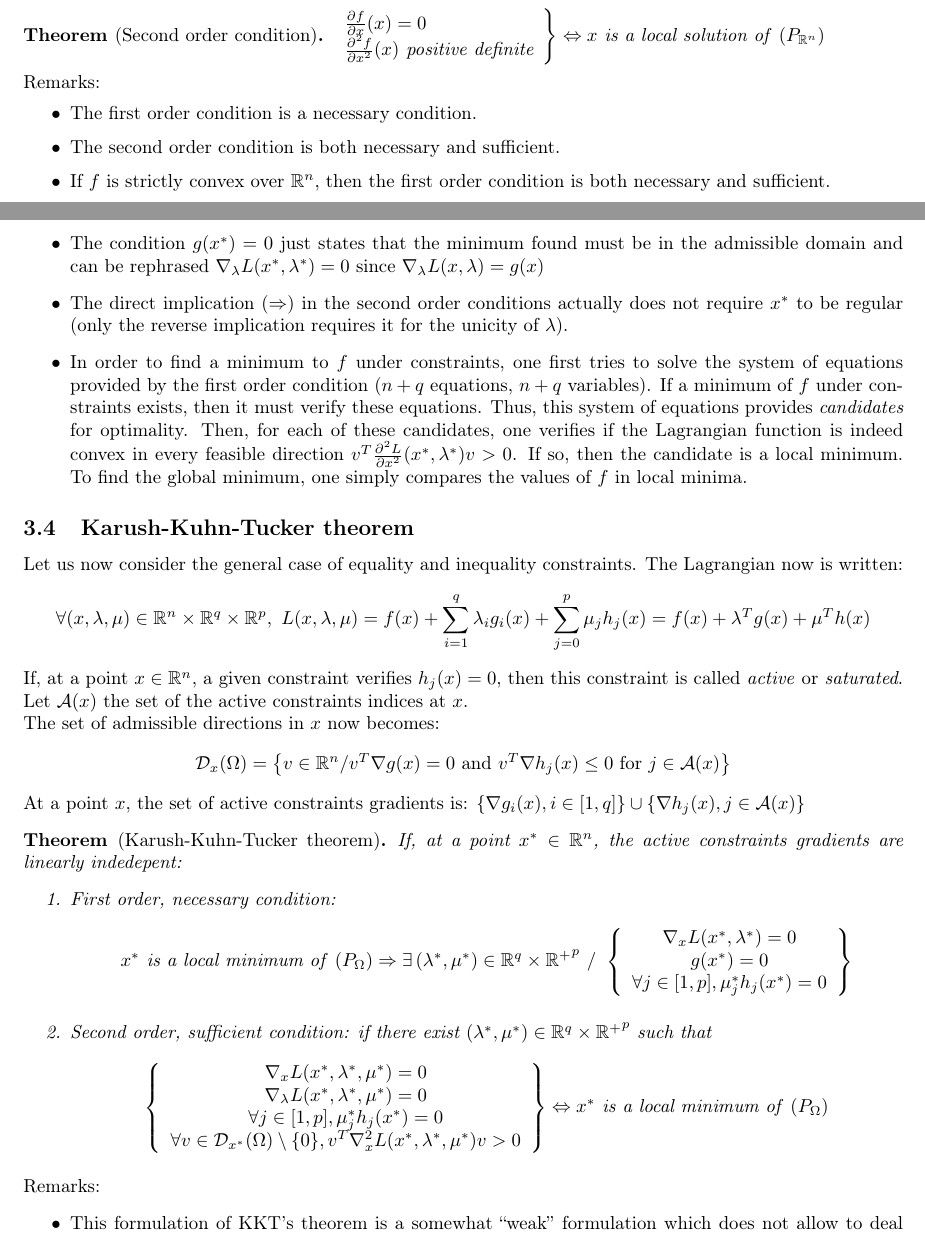
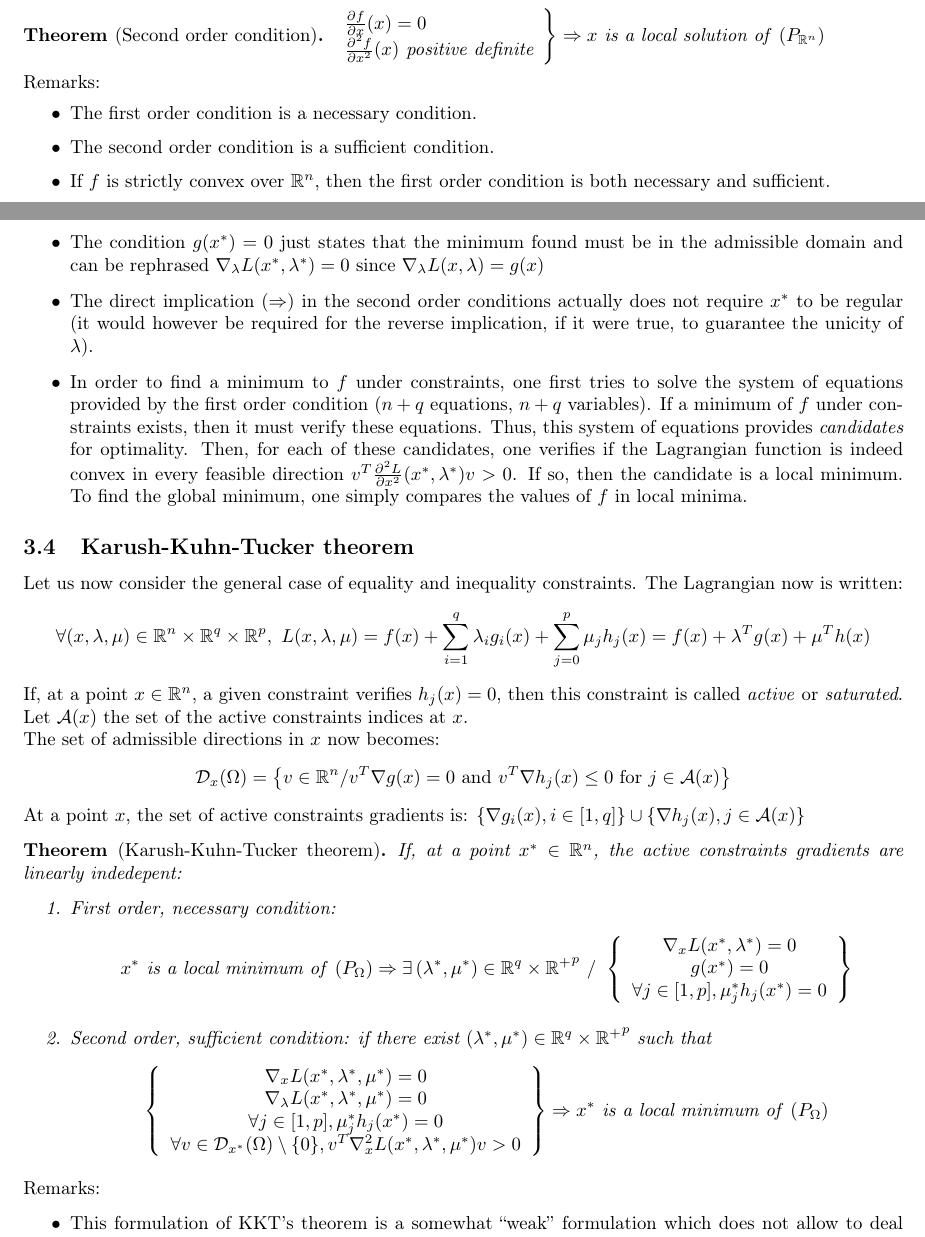
Before and after one commit to erachelson/OptimClass, a LaTeX document (lecture notes/lecture_notes_short.tex): two parts of pages 2 and 4 of 8, joined at a grey line, cut so that both start at the same text. Compiled offline with pdfLaTeX.

Commit message:
corrected typo in lecture notes (sufficient conditions are not an equivalence, just an implication)

```diff
--- a/lecture notes/lecture_notes_short.tex
+++ b/lecture notes/lecture_notes_short.tex
@@ -137,7 +137,7 @@ $\frac{\partial f}{\partial x}(x) = 0$
 \noindent Remarks:
 \begin{itemize}
   \item The first order condition is a necessary condition.
-  \item The second order condition is both necessary and sufficient.
+  \item The second order condition is a sufficient condition.
   \item If $f$ is strictly convex over $\mathbb{R}^n$, then the first order condition is both necessary and sufficient.
 \end{itemize}
 
@@ -218,7 +218,7 @@ L}{\partial x^2}(x^*,\lambda^*) v > 0
 [1,q] \right\}$ be linearly independent is called \emph{constraint regularity}. If the constraints satisfy this condition in $x$, then $x$ is called \emph{regular}. If $x$ is a local minimum and $x$ is regular, then the Lagrange multipliers are unique.
 \item A point $x$ is regular iff $\nabla g(x)$ has rank $q$.
 \item The condition $g(x^*)=0$ just states that the minimum found must be in the admissible domain and can be rephrased $\nabla_\lambda L(x^*,\lambda^*)=0$ since $\nabla_\lambda L(x,\lambda)=g(x)$
-\item The direct implication ($\Rightarrow$) in the second order conditions actually does not require $x^*$ to be regular (only the reverse implication requires it for the unicity of $\lambda$).
+\item The direct implication ($\Rightarrow$) in the second order conditions actually does not require $x^*$ to be regular (it would however be required for the reverse implication, if it were true, to guarantee the unicity of $\lambda$).
 \item In order to find a minimum to $f$ under constraints, one first tries to solve the system of equations provided by the first order condition ($n+q$ equations, $n+q$ variables). If a minimum of $f$ under constraints exists, then it must verify these equations. Thus, this system of equations provides \emph{candidates} for optimality. Then, for each of these candidates, one verifies if the Lagrangian function is indeed convex in every feasible direction $v^T \frac{\partial^2 L}{\partial x^2}(x^*,\lambda^*) v > 0$. If so, then the candidate is a local minimum. To find the global minimum, one simply compares the values of $f$ in local minima.
 \end{itemize}
 
@@ -263,7 +263,7 @@ g(x^*)=0\\
 \forall v\in \mathcal{D}_{x^*}(\Omega)\setminus\{0\}, v^T \nabla_x^2
 L(x^*,\lambda^*,\mu^*) v > 0
 \end{array}
-\right\} \Leftrightarrow x^* \textrm{ is a local minimum of }
+\right\} \Rightarrow x^* \textrm{ is a local minimum of }
 \left(P_\Omega\right)
 \end{equation*}
 \end{enumerate}
```
Also changed, not shown: lecture notes/lecture_notes_short.pdf, lecture notes/lecture_notes_short.tex (4 more changed lines), 1 other file.
